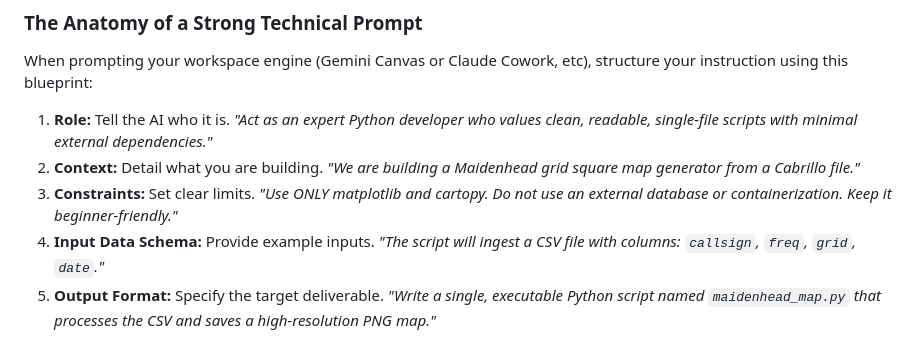
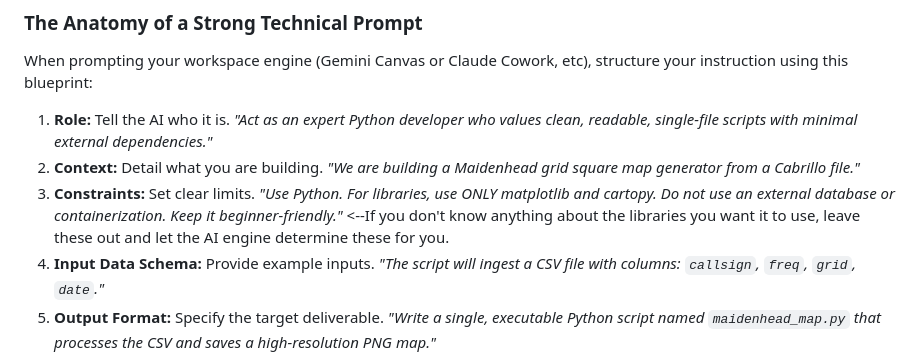
Before and after one commit to rusk2ua/hamradiogenai, a Markdown page: README.md, the part around the change. GitHub-like rendering.

```diff
--- a/README.md
+++ b/README.md
@@ -56,7 +56,7 @@ When prompting your workspace engine (Gemini Canvas or Claude Cowork, etc), stru
 
 1.  **Role:** Tell the AI who it is. *"Act as an expert Python developer who values clean, readable, single-file scripts with minimal external dependencies."*
 2.  **Context:** Detail what you are building. *"We are building a Maidenhead grid square map generator from a Cabrillo file."*
-3.  **Constraints:** Set clear limits. *"Use ONLY matplotlib and cartopy. Do not use an external database or containerization. Keep it beginner-friendly."*
+3.  **Constraints:** Set clear limits. *"Use Python. For libraries, use ONLY matplotlib and cartopy. Do not use an external database or containerization. Keep it beginner-friendly."* <--If you don't know anything about the libraries you want it to use, leave these out and let the AI engine determine these for you.
 4.  **Input Data Schema:** Provide example inputs. *"The script will ingest a CSV file with columns: `callsign`, `freq`, `grid`, `date`."*
 5.  **Output Format:** Specify the target deliverable. *"Write a single, executable Python script named `maidenhead_map.py` that processes the CSV and saves a high-resolution PNG map."*
 
```
